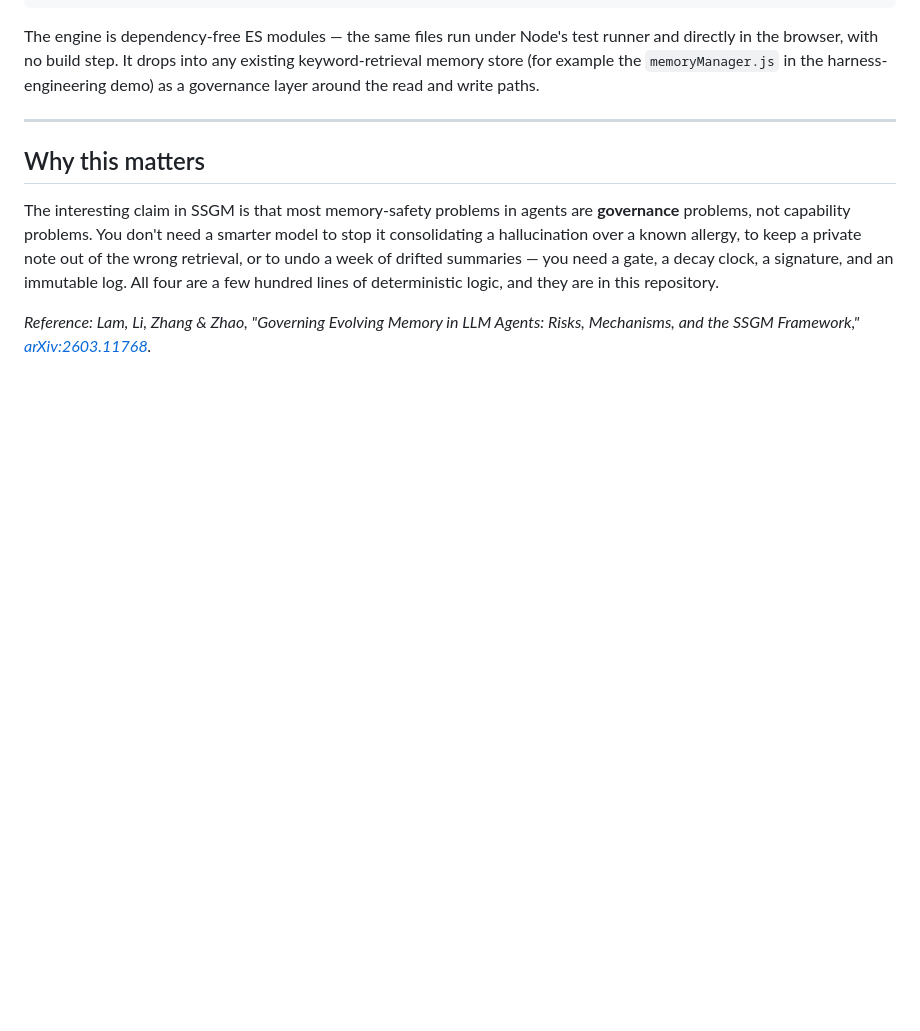
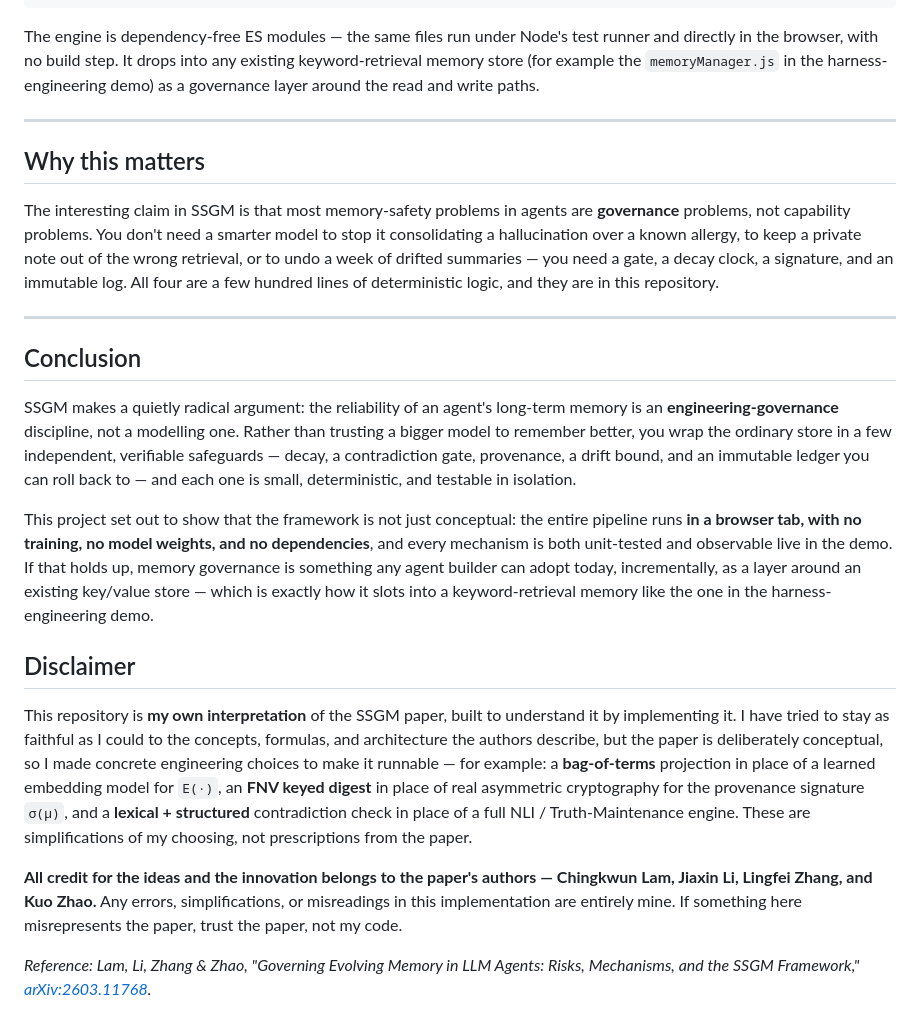
Before and after one commit to vishalmysore/ssgmMemory, a Markdown page: docs/ARTICLE.md, the part around the change. Rendered like a GitHub page; blank space fills up the shorter version.

```diff
--- a/docs/ARTICLE.md
+++ b/docs/ARTICLE.md
@@ -180,4 +180,18 @@ The engine is dependency-free ES modules — the same files run under Node's tes
 
 The interesting claim in SSGM is that most memory-safety problems in agents are **governance** problems, not capability problems. You don't need a smarter model to stop it consolidating a hallucination over a known allergy, to keep a private note out of the wrong retrieval, or to undo a week of drifted summaries — you need a gate, a decay clock, a signature, and an immutable log. All four are a few hundred lines of deterministic logic, and they are in this repository.
 
+---
+
+## Conclusion
+
+SSGM makes a quietly radical argument: the reliability of an agent's long-term memory is an **engineering-governance** discipline, not a modelling one. Rather than trusting a bigger model to remember better, you wrap the ordinary store in a few independent, verifiable safeguards — decay, a contradiction gate, provenance, a drift bound, and an immutable ledger you can roll back to — and each one is small, deterministic, and testable in isolation.
+
+This project set out to show that the framework is not just conceptual: the entire pipeline runs **in a browser tab, with no training, no model weights, and no dependencies**, and every mechanism is both unit-tested and observable live in the demo. If that holds up, memory governance is something any agent builder can adopt today, incrementally, as a layer around an existing key/value store — which is exactly how it slots into a keyword-retrieval memory like the one in the harness-engineering demo.
+
+## Disclaimer
+
+This repository is **my own interpretation** of the SSGM paper, built to understand it by implementing it. I have tried to stay as faithful as I could to the concepts, formulas, and architecture the authors describe, but the paper is deliberately conceptual, so I made concrete engineering choices to make it runnable — for example: a **bag-of-terms** projection in place of a learned embedding model for `E(·)`, an **FNV keyed digest** in place of real asymmetric cryptography for the provenance signature `σ(μ)`, and a **lexical + structured** contradiction check in place of a full NLI / Truth-Maintenance engine. These are simplifications of my choosing, not prescriptions from the paper.
+
+**All credit for the ideas and the innovation belongs to the paper's authors — Chingkwun Lam, Jiaxin Li, Lingfei Zhang, and Kuo Zhao.** Any errors, simplifications, or misreadings in this implementation are entirely mine. If something here misrepresents the paper, trust the paper, not my code.
+
 *Reference: Lam, Li, Zhang & Zhao, "Governing Evolving Memory in LLM Agents: Risks, Mechanisms, and the SSGM Framework," [arXiv:2603.11768](https://arxiv.org/abs/2603.11768).*
```
Also changed, not shown: README.md (+10 -0 lines).
